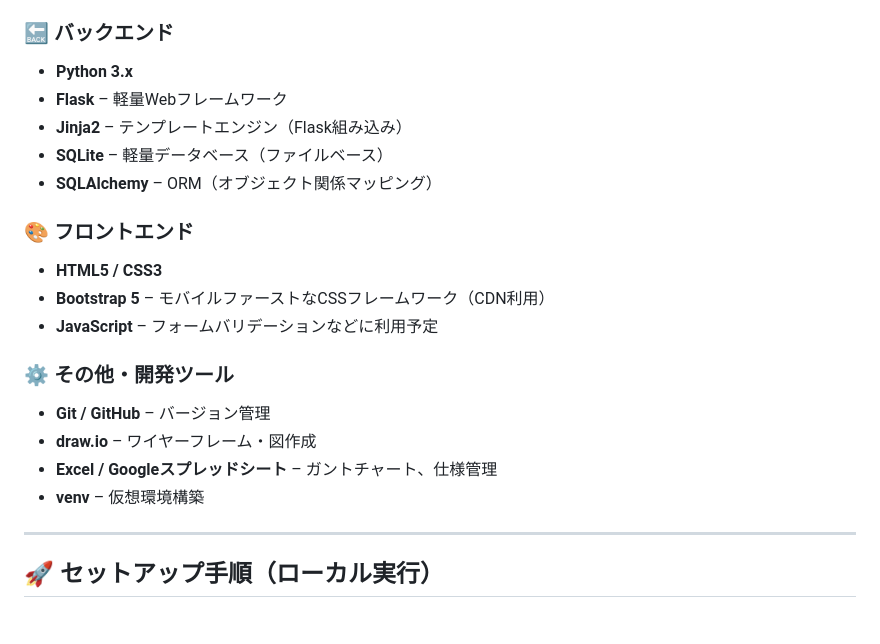
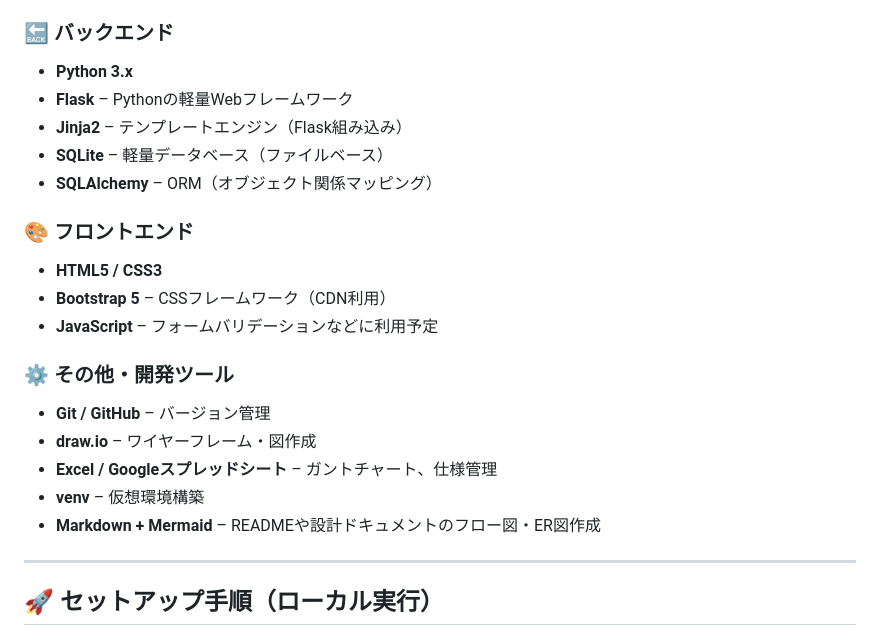
Before and after one commit to knightbook/Employment-Support-Score-Management-System, a Markdown page: README.md, the part around the change. Rendered like a GitHub page.

Commit message:
READMEの修正

```diff
--- a/README.md
+++ b/README.md
@@ -30,14 +30,14 @@ Employment-Support-Score-Management-System/
 
 ### 🔙 バックエンド
 - **Python 3.x**
-- **Flask** – 軽量Webフレームワーク
+- **Flask** – Pythonの軽量Webフレームワーク
 - **Jinja2** – テンプレートエンジン（Flask組み込み）
 - **SQLite** – 軽量データベース（ファイルベース）
 - **SQLAlchemy** – ORM（オブジェクト関係マッピング）
 
 ### 🎨 フロントエンド
 - **HTML5 / CSS3**
-- **Bootstrap 5** – モバイルファーストなCSSフレームワーク（CDN利用）
+- **Bootstrap 5** – CSSフレームワーク（CDN利用）
 - **JavaScript** – フォームバリデーションなどに利用予定
 
 ### ⚙ その他・開発ツール
@@ -45,6 +45,7 @@ Employment-Support-Score-Management-System/
 - **draw.io** – ワイヤーフレーム・図作成
 - **Excel / Googleスプレッドシート** – ガントチャート、仕様管理
 - **venv** – 仮想環境構築
+- **Markdown + Mermaid** – READMEや設計ドキュメントのフロー図・ER図作成
 
 ---
 
```
